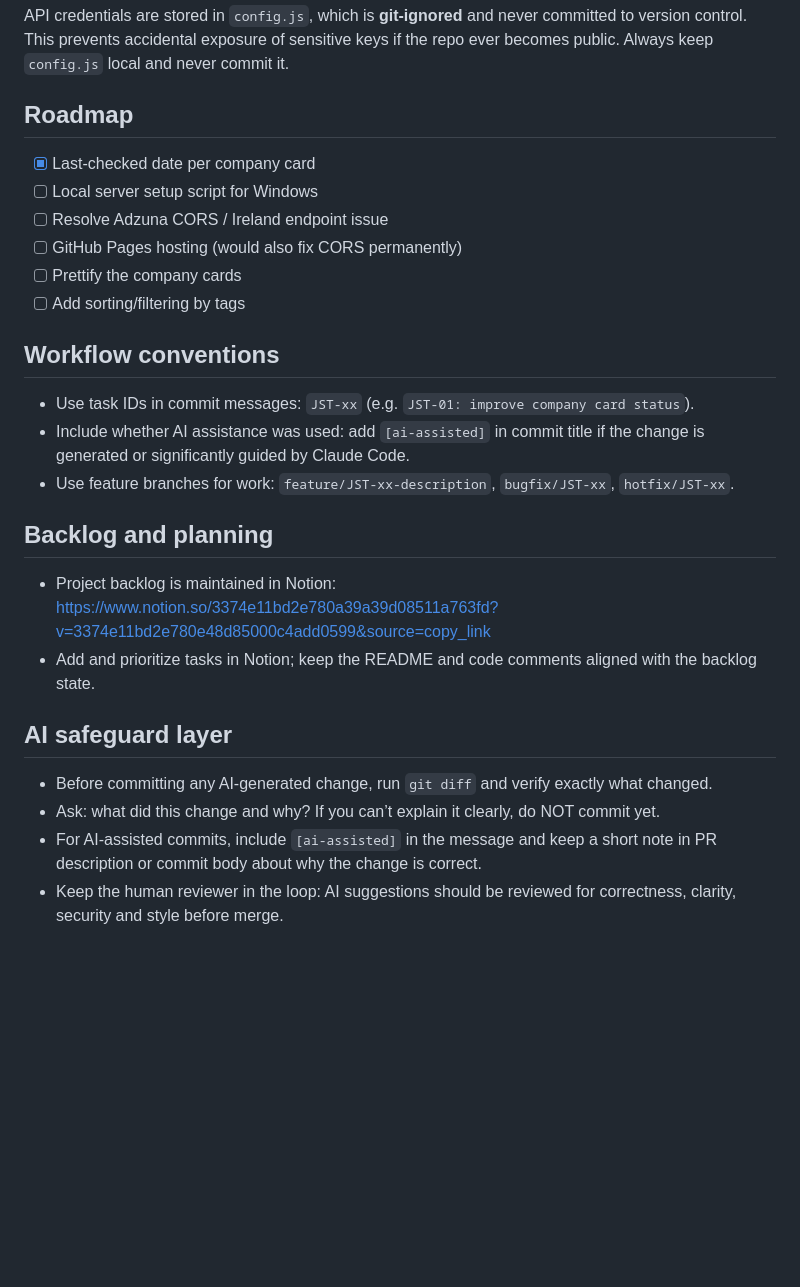
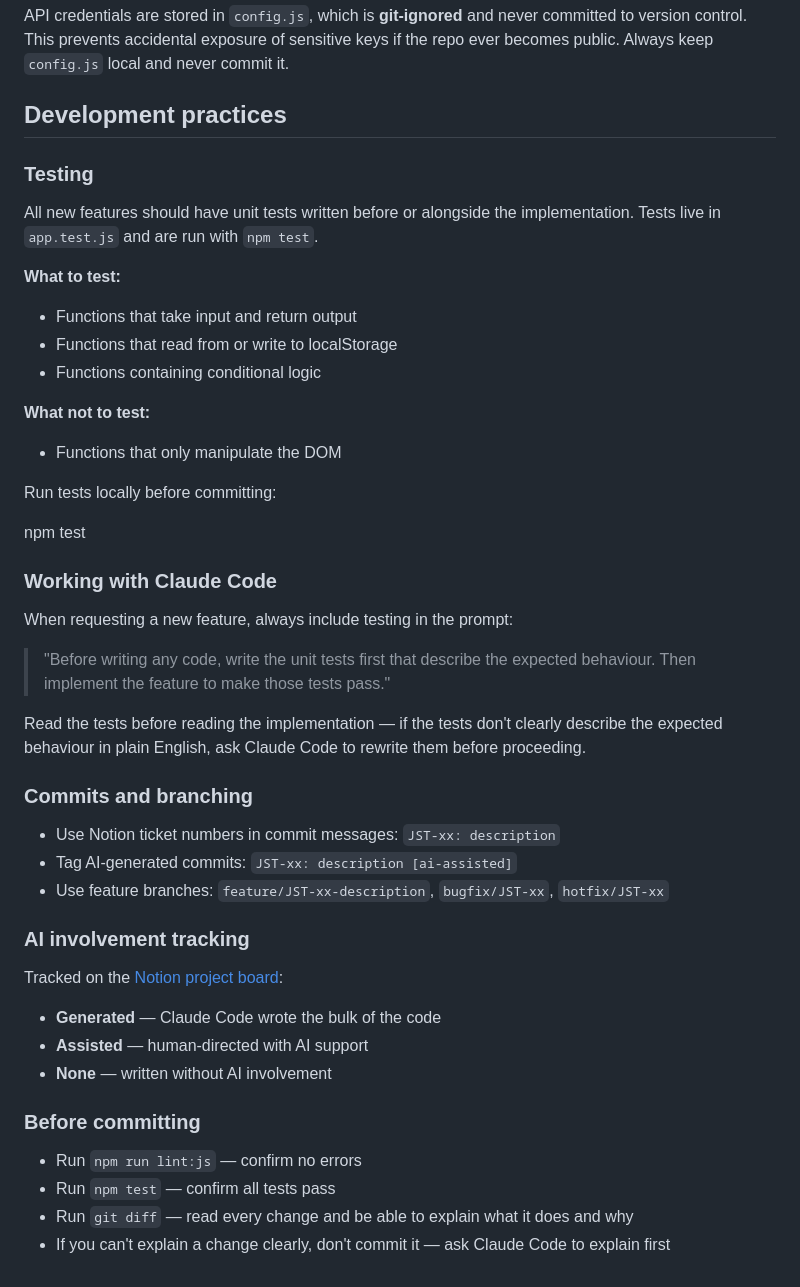
Before and after one commit to trinakc/job-search-toolkit, a Markdown page: README.md, the part around the change. Drawn GitHub-style; blank space fills up the shorter version.

Commit message:
JST-14: Update readme

```diff
--- a/README.md
+++ b/README.md
@@ -70,30 +70,44 @@ API credentials are stored in `config.js`, which is **git-ignored** and never co
 This prevents accidental exposure of sensitive keys if the repo ever becomes public.
 Always keep `config.js` local and never commit it.
 
-## Roadmap
+## Development practices
 
-- [x] Last-checked date per company card
-- [ ] Local server setup script for Windows
-- [ ] Resolve Adzuna CORS / Ireland endpoint issue
-- [ ] GitHub Pages hosting (would also fix CORS permanently)
-- [ ] Prettify the company cards
-- [ ] Add sorting/filtering by tags
+### Testing
+All new features should have unit tests written before or alongside the implementation.
+Tests live in `app.test.js` and are run with `npm test`.
 
-## Workflow conventions
+**What to test:**
+- Functions that take input and return output
+- Functions that read from or write to localStorage
+- Functions containing conditional logic
 
-- Use task IDs in commit messages: `JST-xx` (e.g. `JST-01: improve company card status`).
-- Include whether AI assistance was used: add `[ai-assisted]` in commit title if the change is generated or significantly guided by Claude Code.
-- Use feature branches for work: `feature/JST-xx-description`, `bugfix/JST-xx`, `hotfix/JST-xx`.
+**What not to test:**
+- Functions that only manipulate the DOM
 
-## Backlog and planning
+Run tests locally before committing:
 
-- Project backlog is maintained in Notion:
-  https://www.notion.so/3374e11bd2e780a39a39d08511a763fd?v=3374e11bd2e780e48d85000c4add0599&source=copy_link
-- Add and prioritize tasks in Notion; keep the README and code comments aligned with the backlog state.
+npm test
 
-## AI safeguard layer
+### Working with Claude Code
+When requesting a new feature, always include testing in the prompt:
 
-- Before committing any AI-generated change, run `git diff` and verify exactly what changed.
-- Ask: what did this change and why? If you can’t explain it clearly, do NOT commit yet.
-- For AI-assisted commits, include `[ai-assisted]` in the message and keep a short note in PR description or commit body about why the change is correct.
-- Keep the human reviewer in the loop: AI suggestions should be reviewed for correctness, clarity, security and style before merge.
+> "Before writing any code, write the unit tests first that describe the expected behaviour. Then implement the feature to make those tests pass."
+
+Read the tests before reading the implementation — if the tests don't clearly describe the expected behaviour in plain English, ask Claude Code to rewrite them before proceeding.
+
+### Commits and branching
+- Use Notion ticket numbers in commit messages: `JST-xx: description`
+- Tag AI-generated commits: `JST-xx: description [ai-assisted]`
+- Use feature branches: `feature/JST-xx-description`, `bugfix/JST-xx`, `hotfix/JST-xx`
+
+### AI involvement tracking
+Tracked on the [Notion project board](https://www.notion.so/3374e11bd2e780a39a39d08511a763fd?v=3374e11bd2e780e48d85000c4add0599):
+- **Generated** — Claude Code wrote the bulk of the code
+- **Assisted** — human-directed with AI support
+- **None** — written without AI involvement
+
+### Before committing
+- Run `npm run lint:js` — confirm no errors
+- Run `npm test` — confirm all tests pass
+- Run `git diff` — read every change and be able to explain what it does and why
+- If you can't explain a change clearly, don't commit it — ask Claude Code to explain first
```
